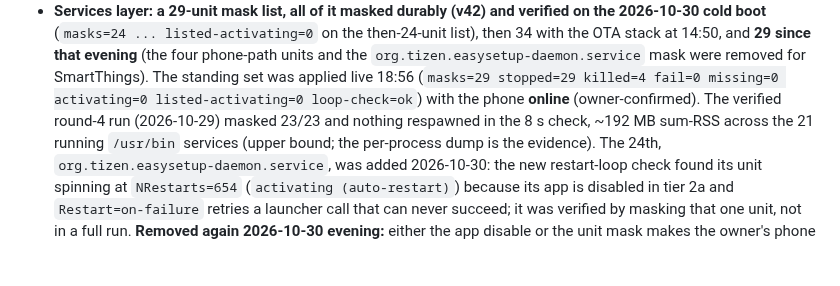
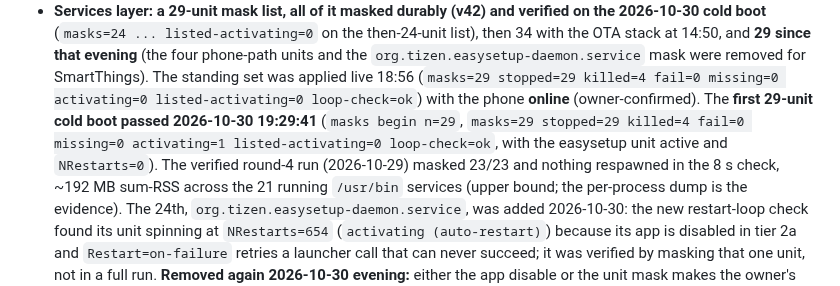
Before and after one commit to commit-regrets/samsung_tizen_tv_root, a Markdown page: debloat/README.md, the part around the change. Drawn GitHub-style; blank space fills up the shorter version.

Commit message:
docs: finish the 29-unit boot record (debloat README + changelog) after the partial write

```diff
--- a/debloat/README.md
+++ b/debloat/README.md
@@ -73,7 +73,10 @@ picture-settings loop, and fails if a listed unit is still restart-looping.
   `org.tizen.easysetup-daemon.service` mask were removed for SmartThings). The
   standing set was applied live 18:56 (`masks=29 stopped=29 killed=4 fail=0
   missing=0 activating=0 listed-activating=0 loop-check=ok`) with the phone
-  **online** (owner-confirmed). The verified round-4 run
+  **online** (owner-confirmed). The **first 29-unit cold boot passed
+  2026-10-30 19:29:41** (`masks begin n=29`, `masks=29 stopped=29 killed=4
+  fail=0 missing=0 activating=1 listed-activating=0 loop-check=ok`, with the
+  easysetup unit active and `NRestarts=0`). The verified round-4 run
   (2026-10-29) masked 23/23 and nothing respawned in the 8 s check,
   ~192 MB sum-RSS across the 21 running `/usr/bin` services (upper bound;
   the per-process dump is the evidence). The 24th,
```
Also changed, not shown: CHANGELOG.md (+23 -0 lines).
